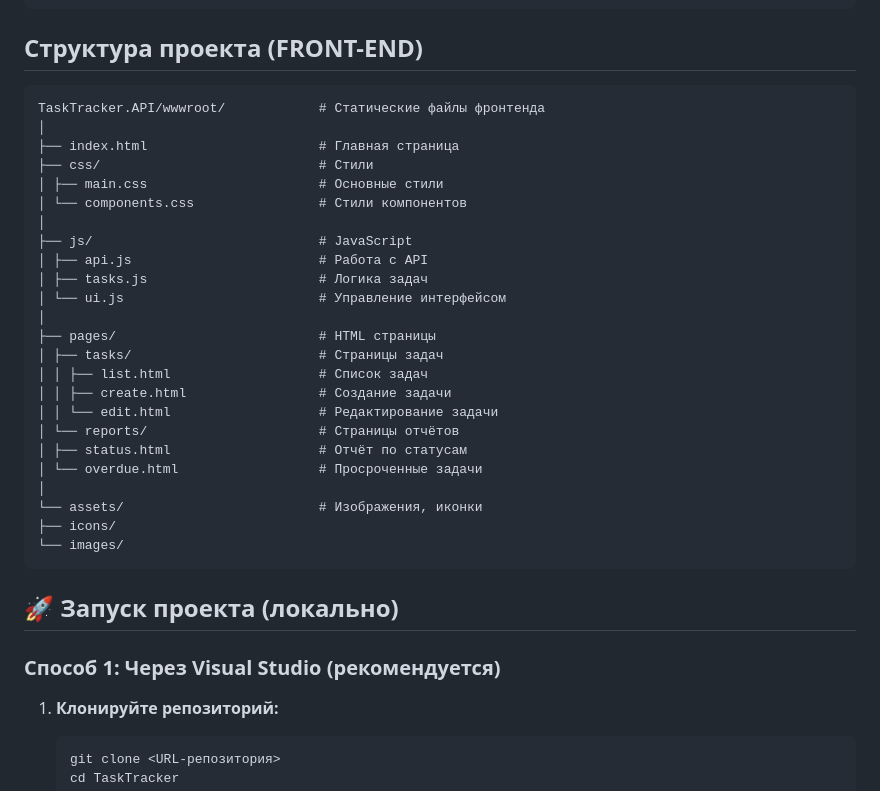
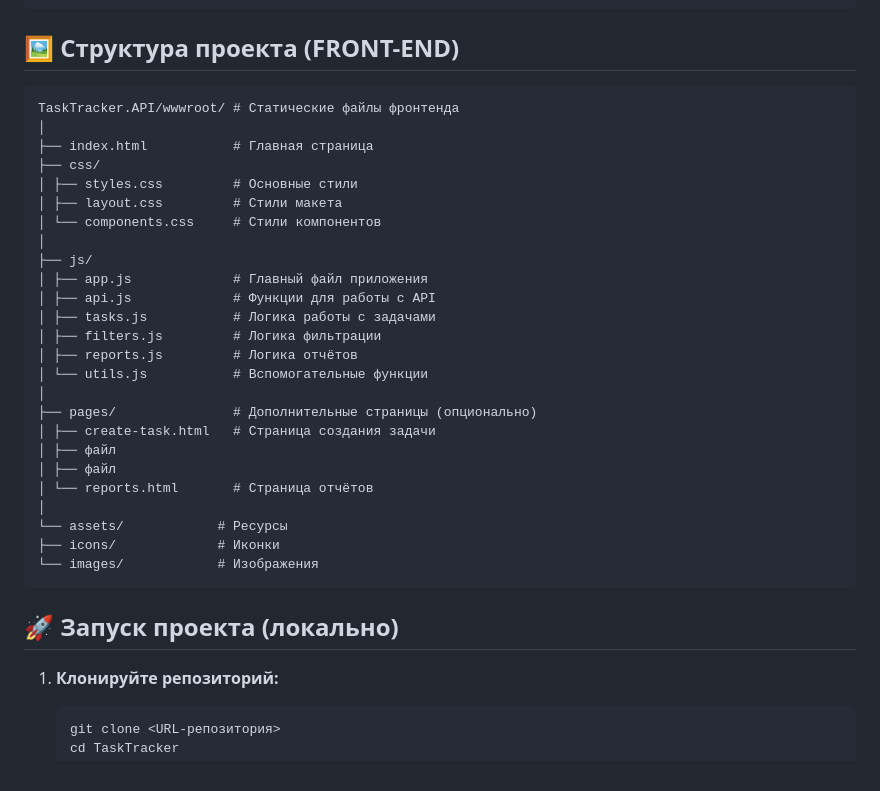
Before and after one commit to TeamKOMAP/BadTaskTracker, a Markdown page: README.md, the part around one of its changes. Rendered like a GitHub page.

````diff
--- a/README.md
+++ b/README.md
@@ -55,38 +55,38 @@ TaskTracker/
 └── TaskTracker.sln
 ```
 
-## Структура проекта (FRONT-END)
+## 🖼 Структура проекта (FRONT-END)
 
 ```text
-TaskTracker.API/wwwroot/            # Статические файлы фронтенда
+TaskTracker.API/wwwroot/ # Статические файлы фронтенда
 │
-├── index.html                      # Главная страница
-├── css/                            # Стили
-│ ├── main.css                      # Основные стили
-│ └── components.css                # Стили компонентов
+├── index.html           # Главная страница
+├── css/
+│ ├── styles.css         # Основные стили
+│ ├── layout.css         # Стили макета
+│ └── components.css     # Стили компонентов
 │
-├── js/                             # JavaScript
-│ ├── api.js                        # Работа с API
-│ ├── tasks.js                      # Логика задач
-│ └── ui.js                         # Управление интерфейсом
+├── js/
+│ ├── app.js             # Главный файл приложения
+│ ├── api.js             # Функции для работы с API
+│ ├── tasks.js           # Логика работы с задачами
+│ ├── filters.js         # Логика фильтрации
+│ ├── reports.js         # Логика отчётов
+│ └── utils.js           # Вспомогательные функции
 │
-├── pages/                          # HTML страницы
-│ ├── tasks/                        # Страницы задач
-│ │ ├── list.html                   # Список задач
-│ │ ├── create.html                 # Создание задачи
-│ │ └── edit.html                   # Редактирование задачи
-│ └── reports/                      # Страницы отчётов
-│ ├── status.html                   # Отчёт по статусам
-│ └── overdue.html                  # Просроченные задачи
+├── pages/               # Дополнительные страницы (опционально)
+│ ├── create-task.html   # Страница создания задачи
+│ ├── файл
+│ ├── файл
+│ └── reports.html       # Страница отчётов
 │
-└── assets/                         # Изображения, иконки
-├── icons/
-└── images/
+└── assets/            # Ресурсы
+├── icons/             # Иконки
+└── images/            # Изображения
 ```
 
 ## 🚀 Запуск проекта (локально)
 
-### Способ 1: Через Visual Studio (рекомендуется)
 1. **Клонируйте репозиторий:**
    ```bash
    git clone <URL-репозитория>
````
Also changed, not shown: other parts of README.md (+4 -4 lines).
